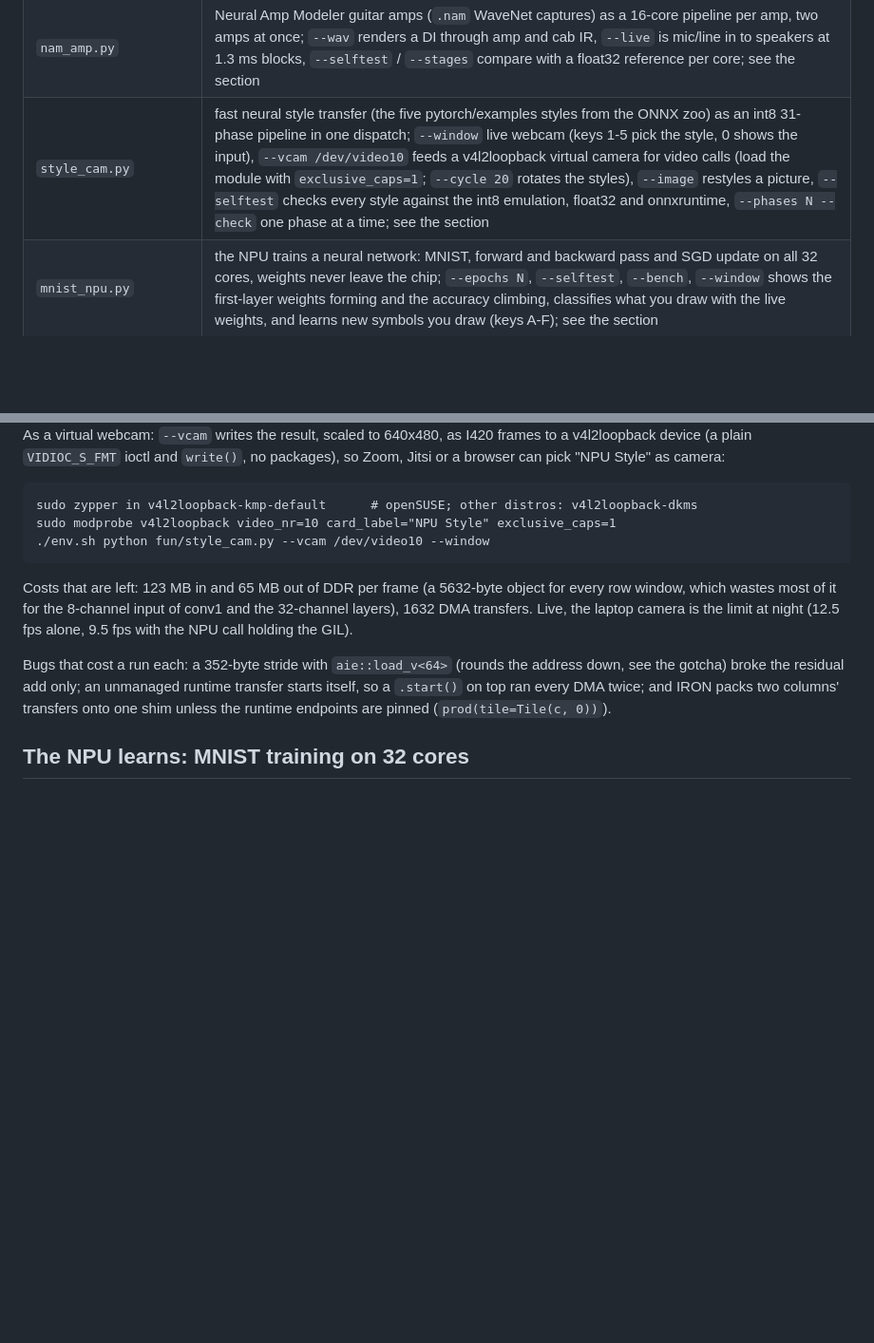
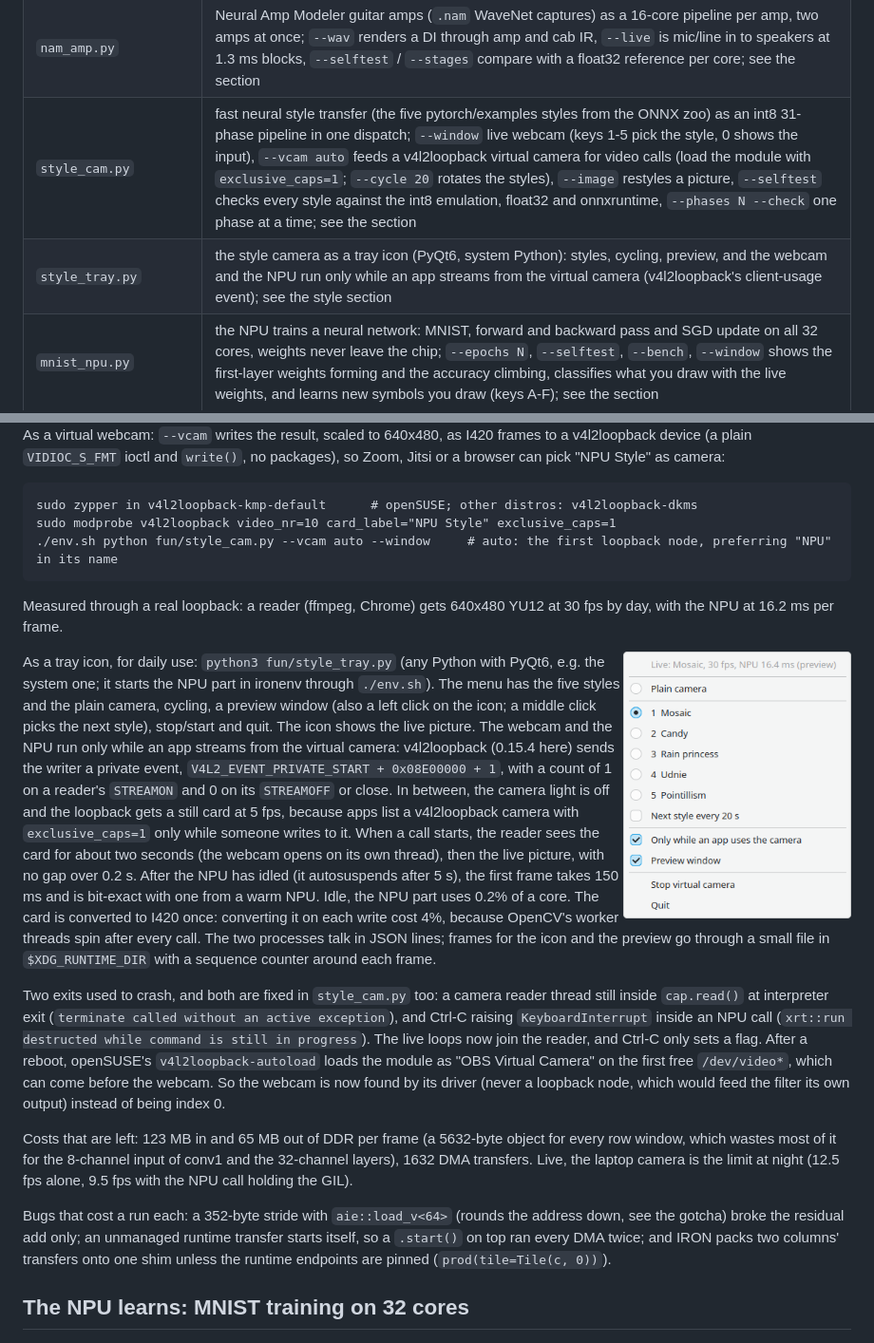
Before and after one commit to annejan/npu-iron-experiments, a Markdown page: README.md, 2 parts joined by grey strips. Shown at 95% size. GitHub-like rendering; pictures changed too: docs/img/style_tray_menu.png (added); blank space fills up the shorter version.

````diff
--- a/README.md
+++ b/README.md
@@ -174,7 +174,8 @@ Batch work per dispatch; keep one call per frame.
 | `patterns.py` | RLE helper with the classic Life objects for `life_window.py` (no main) |
 | `dx7.py` | DX7-style FM synth: 512 six-operator voices, voices in the lanes, sine through the lookup unit, the 32 algorithms as data; `--window` plays it from the keyboard, bit-exact numpy replica, `dx7_demo.wav` |
 | `nam_amp.py` | Neural Amp Modeler guitar amps (`.nam` WaveNet captures) as a 16-core pipeline per amp, two amps at once; `--wav` renders a DI through amp and cab IR, `--live` is mic/line in to speakers at 1.3 ms blocks, `--selftest` / `--stages` compare with a float32 reference per core; see the section |
-| `style_cam.py` | fast neural style transfer (the five pytorch/examples styles from the ONNX zoo) as an int8 31-phase pipeline in one dispatch; `--window` live webcam (keys 1-5 pick the style, 0 shows the input), `--vcam /dev/video10` feeds a v4l2loopback virtual camera for video calls (load the module with `exclusive_caps=1`; `--cycle 20` rotates the styles), `--image` restyles a picture, `--selftest` checks every style against the int8 emulation, float32 and onnxruntime, `--phases N --check` one phase at a time; see the section |
+| `style_cam.py` | fast neural style transfer (the five pytorch/examples styles from the ONNX zoo) as an int8 31-phase pipeline in one dispatch; `--window` live webcam (keys 1-5 pick the style, 0 shows the input), `--vcam auto` feeds a v4l2loopback virtual camera for video calls (load the module with `exclusive_caps=1`; `--cycle 20` rotates the styles), `--image` restyles a picture, `--selftest` checks every style against the int8 emulation, float32 and onnxruntime, `--phases N --check` one phase at a time; see the section |
+| `style_tray.py` | the style camera as a tray icon (PyQt6, system Python): styles, cycling, preview, and the webcam and the NPU run only while an app streams from the virtual camera (v4l2loopback's client-usage event); see the style section |
 | `mnist_npu.py` | the NPU trains a neural network: MNIST, forward and backward pass and SGD update on all 32 cores, weights never leave the chip; `--epochs N`, `--selftest`, `--bench`, `--window` shows the first-layer weights forming and the accuracy climbing, classifies what you draw with the live weights, and learns new symbols you draw (keys A-F); see the section |
 | `pong_npu.py`, `breakout_npu.py` | the same trainer does REINFORCE: 128 games on the CPU, policy updates on the NPU; `--train N --gif x.gif --save w.npz`, `--window` to watch it learn, `--play w.npz` to play against what it learned; see the section for what it really learned |
 | `probe/plasma.py` | 3-sine plasma, `--window` |
@@ -497,8 +498,32 @@ plain `VIDIOC_S_FMT` ioctl and `write()`, no packages), so Zoom, Jitsi or a brow
 ```
 sudo zypper in v4l2loopback-kmp-default      # openSUSE; other distros: v4l2loopback-dkms
 sudo modprobe v4l2loopback video_nr=10 card_label="NPU Style" exclusive_caps=1
-./env.sh python fun/style_cam.py --vcam /dev/video10 --window
+./env.sh python fun/style_cam.py --vcam auto --window     # auto: the first loopback node, preferring "NPU" in its name
 ```
+
+Measured through a real loopback: a reader (ffmpeg, Chrome) gets 640x480 YU12 at 30 fps by day, with the NPU at
+16.2 ms per frame.
+
+<img src="docs/img/style_tray_menu.png" width="240" align="right" alt="the tray menu">
+
+As a tray icon, for daily use: `python3 fun/style_tray.py` (any Python with PyQt6, e.g. the system one; it starts the
+NPU part in ironenv through `./env.sh`). The menu has the five styles and the plain camera, cycling, a preview window
+(also a left click on the icon; a middle click picks the next style), stop/start and quit. The icon shows the live
+picture. The webcam and the NPU run only while an app streams from the virtual camera: v4l2loopback (0.15.4 here)
+sends the writer a private event, `V4L2_EVENT_PRIVATE_START + 0x08E00000 + 1`, with a count of 1 on a reader's
+`STREAMON` and 0 on its `STREAMOFF` or close. In between, the camera light is off and the loopback gets a still card
+at 5 fps, because apps list a v4l2loopback camera with `exclusive_caps=1` only while someone writes to it. When a call
+starts, the reader sees the card for about two seconds (the webcam opens on its own thread), then the live picture,
+with no gap over 0.2 s. After the NPU has idled (it autosuspends after 5 s), the first frame takes 150 ms and is
+bit-exact with one from a warm NPU. Idle, the NPU part uses 0.2% of a core. The card is converted to I420 once: converting it on each write cost 4%, because OpenCV's worker threads spin after every call. The two processes talk in JSON lines; frames for the icon and the preview go
+through a small file in `$XDG_RUNTIME_DIR` with a sequence counter around each frame.
+
+Two exits used to crash, and both are fixed in `style_cam.py` too: a camera reader thread still inside
+`cap.read()` at interpreter exit (`terminate called without an active exception`), and Ctrl-C raising
+`KeyboardInterrupt` inside an NPU call (`xrt::run destructed while command is still in progress`). The live loops now
+join the reader, and Ctrl-C only sets a flag. After a reboot, openSUSE's `v4l2loopback-autoload` loads the module as
+"OBS Virtual Camera" on the first free `/dev/video*`, which can come before the webcam. So the webcam is now found by
+its driver (never a loopback node, which would feed the filter its own output) instead of being index 0.
 
 Costs that are left: 123 MB in and 65 MB out of DDR per frame (a 5632-byte object for every row window, which
 wastes most of it for the 8-channel input of conv1 and the 32-channel layers), 1632 DMA transfers. Live, the
````
Also changed, not shown: 2 other files.
